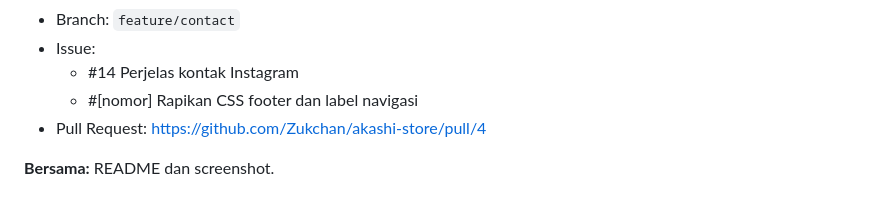
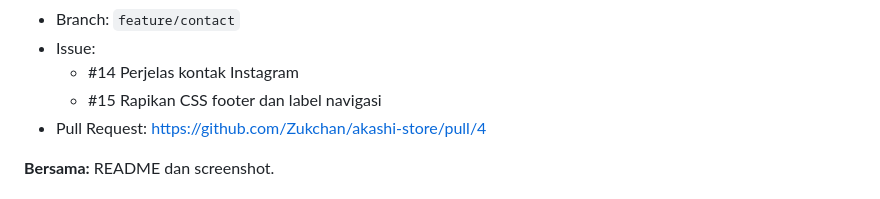
Before and after one commit to Zukchan/akashi-store, a Markdown page: README.md, the part around the change. Drawn GitHub-style.

```diff
--- a/README.md
+++ b/README.md
@@ -100,7 +100,7 @@ Kelompok: Hunter
 - Branch: `feature/contact`
 - Issue:
   - #14 Perjelas kontak Instagram
-  - #[nomor] Rapikan CSS footer dan label navigasi
+  - #15 Rapikan CSS footer dan label navigasi
 - Pull Request: https://github.com/Zukchan/akashi-store/pull/4
 
 **Bersama:** README dan screenshot.
```
